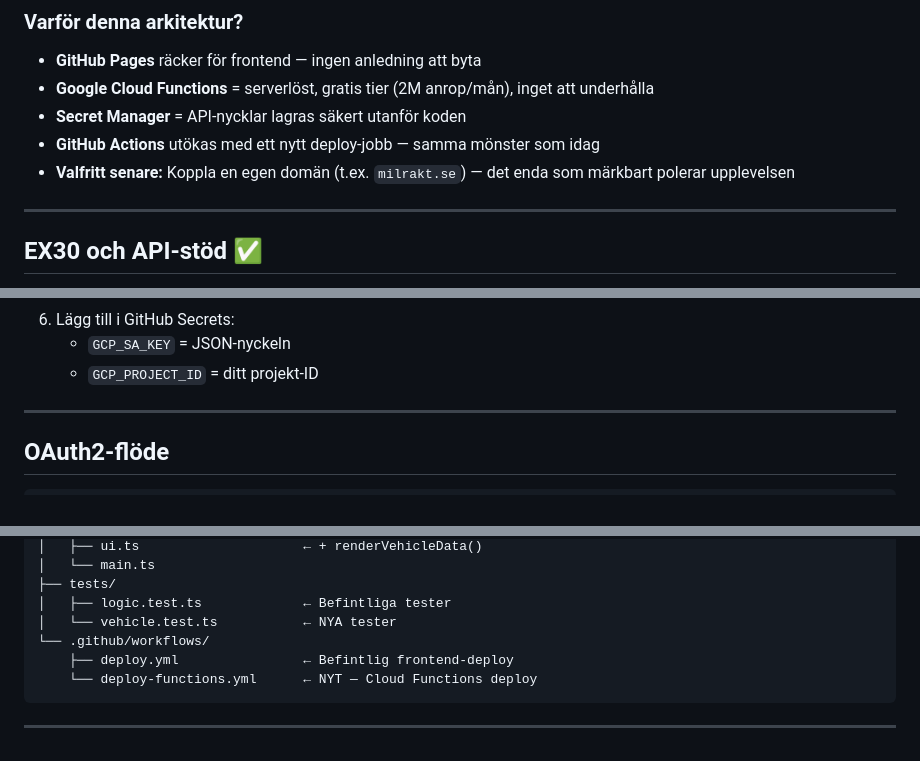
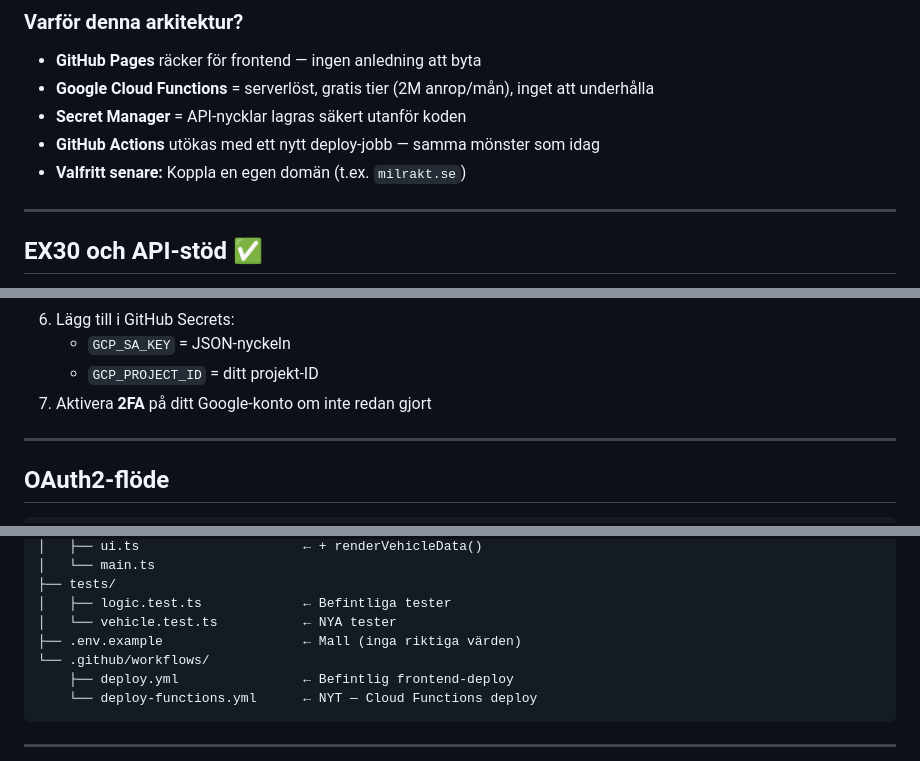
Before and after one commit to carlgerhardsson/milrakt, a Markdown page: PLAN-volvo-api.md, 3 parts joined by grey strips. Rendered like a GitHub page.

```diff
--- a/PLAN-volvo-api.md
+++ b/PLAN-volvo-api.md
@@ -43,7 +43,7 @@ Connected Vehicle API och visa den i appen bredvid den beräknade målsträckan.
 - **Google Cloud Functions** = serverlöst, gratis tier (2M anrop/mån), inget att underhålla
 - **Secret Manager** = API-nycklar lagras säkert utanför koden
 - **GitHub Actions** utökas med ett nytt deploy-jobb — samma mönster som idag
-- **Valfritt senare:** Koppla en egen domän (t.ex. `milrakt.se`) — det enda som märkbart polerar upplevelsen
+- **Valfritt senare:** Koppla en egen domän (t.ex. `milrakt.se`)
 
 ---
 
@@ -100,6 +175,7 @@ eller på instrumentbrädan (synligt genom vindrutan).
 6. Lägg till i GitHub Secrets:
    - `GCP_SA_KEY` = JSON-nyckeln
    - `GCP_PROJECT_ID` = ditt projekt-ID
+7. Aktivera **2FA** på ditt Google-konto om inte redan gjort
 
 ---
 
@@ -138,6 +214,7 @@ milrakt/
 ├── tests/
 │   ├── logic.test.ts             ← Befintliga tester
 │   └── vehicle.test.ts           ← NYA tester
+├── .env.example                  ← Mall (inga riktiga värden)
 └── .github/workflows/
     ├── deploy.yml                ← Befintlig frontend-deploy
     └── deploy-functions.yml      ← NYT — Cloud Functions deploy
```
Also changed, not shown: other parts of PLAN-volvo-api.md (+81 -4 lines).
